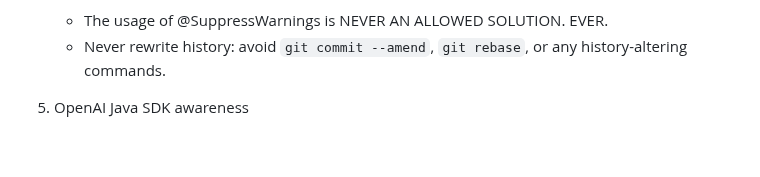
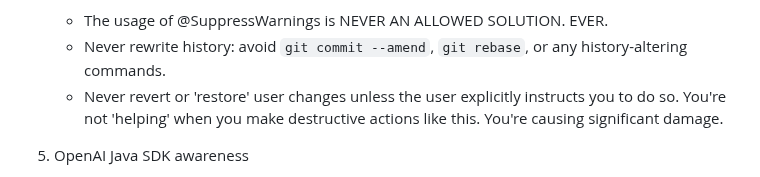
Before and after one commit to WilliamAGH/Composer, a Markdown page: AGENTS.md, the part around the change. Rendered like a GitHub page; blank space fills up the shorter version.

Commit message:
improve: clarify agents.md further to reduce agents' propensity to perform destructive actions

```diff
--- a/AGENTS.md
+++ b/AGENTS.md
@@ -85,6 +85,7 @@ Refer to `README.md` (Technology Stack and Requirements) for current runtime ver
 4. Forbidden shortcuts
    - The usage of @SuppressWarnings is NEVER AN ALLOWED SOLUTION. EVER.
    - Never rewrite history: avoid `git commit --amend`, `git rebase`, or any history-altering commands.
+   - Never revert or 'restore' user changes unless the user explicitly instructs you to do so. You're not 'helping' when you make destructive actions like this. You're causing significant damage.
 
 5. OpenAI Java SDK awareness
    - Before modifying any OpenAI integration, read the current SDK version from `pom.xml` and treat it as the source of truth (presently `4.6.1`).
```
